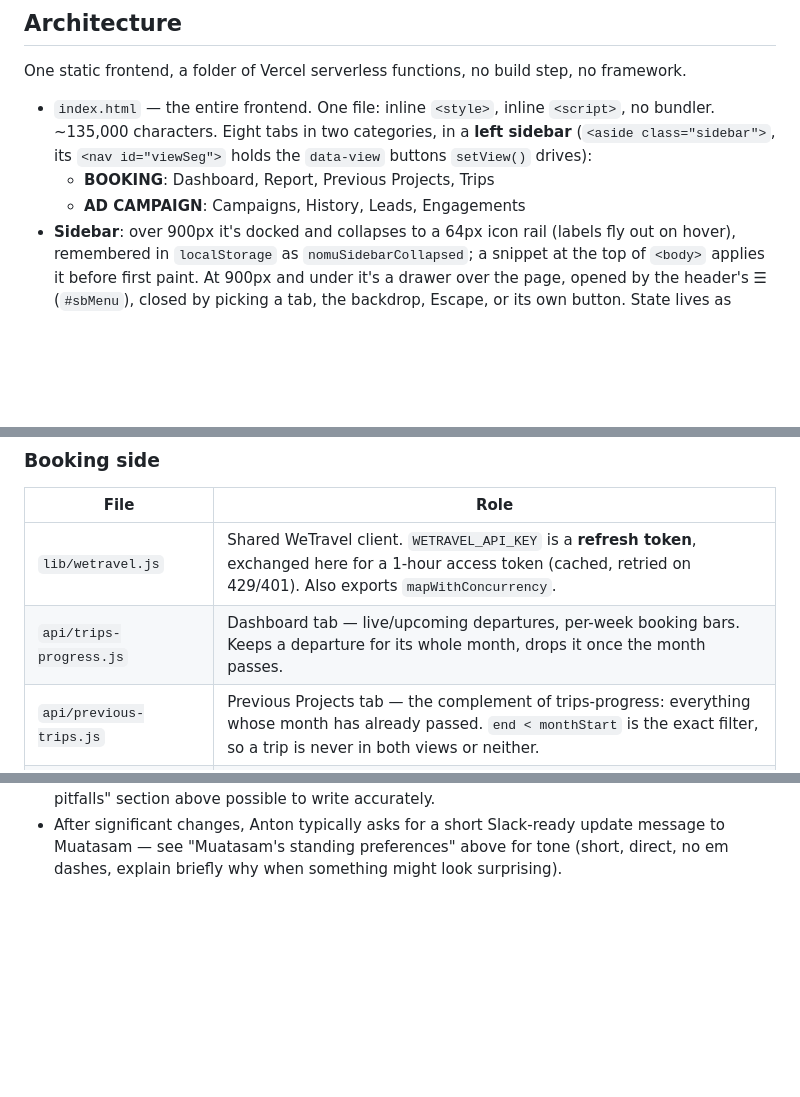
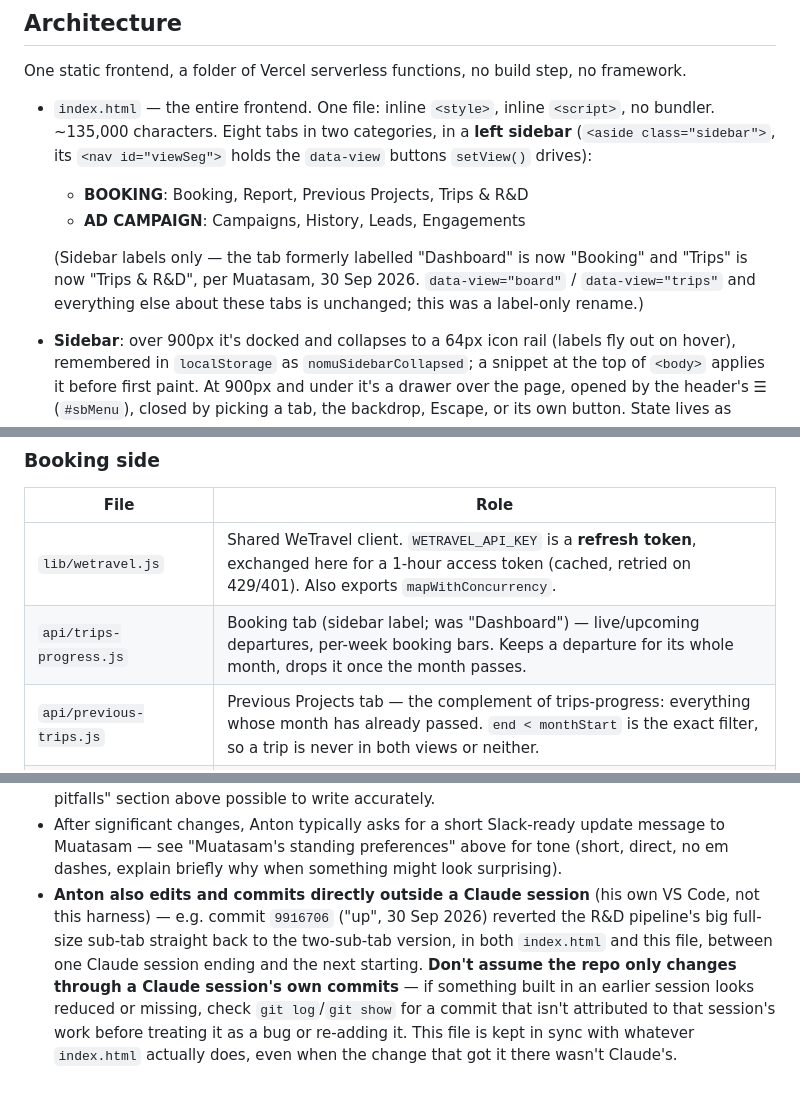
Before and after one commit to nomu-git/booking-progress, a Markdown page: CLAUDE.md, 3 parts joined by grey strips. Drawn GitHub-style; blank space fills up the shorter version.

Commit message:
Sync CLAUDE.md with the sidebar rename and the out-of-band R&D revert
Two things this file was behind on:

- The Booking/Trips & R&D sidebar rename from this session wasn't
  reflected in the architecture section's tab list or the trips-progress.js
  row yet.
- Commit 9916706 ("up") reverted the R&D pipeline's big sub-tab directly,
  outside any Claude session, in both index.html and this file. CLAUDE.md's
  own R&D section already matched that revert (it was reverted alongside
  index.html in the same commit), but nothing recorded that it happened or
  why the feature described in recent commit messages is gone from the live
  file. Added a note to Session workflow notes so a future session checks
  git log for non-Claude commits before treating a missing feature as a bug
  and re-building it.

Co-Authored-By: Claude Sonnet 5 <noreply@anthropic.com>

```diff
--- a/CLAUDE.md
+++ b/CLAUDE.md
@@ -33,8 +33,13 @@ no framework.
   `<script>`, no bundler. ~135,000 characters. Eight tabs in two categories,
   in a **left sidebar** (`<aside class="sidebar">`, its `<nav id="viewSeg">`
   holds the `data-view` buttons `setView()` drives):
-  - **BOOKING**: Dashboard, Report, Previous Projects, Trips
+  - **BOOKING**: Booking, Report, Previous Projects, Trips & R&D
   - **AD CAMPAIGN**: Campaigns, History, Leads, Engagements
+
+  (Sidebar labels only — the tab formerly labelled "Dashboard" is now
+  "Booking" and "Trips" is now "Trips & R&D", per Muatasam, 30 Sep 2026.
+  `data-view="board"` / `data-view="trips"` and everything else about
+  these tabs is unchanged; this was a label-only rename.)
 - **Sidebar**: over 900px it's docked and collapses to a 64px icon rail
   (labels fly out on hover), remembered in `localStorage` as
   `nomuSidebarCollapsed`; a snippet at the top of `<body>` applies it before
@@ -62,7 +67,7 @@ no framework.
 | File | Role |
 | --- | --- |
 | `lib/wetravel.js` | Shared WeTravel client. `WETRAVEL_API_KEY` is a **refresh token**, exchanged here for a 1-hour access token (cached, retried on 429/401). Also exports `mapWithConcurrency`. |
-| `api/trips-progress.js` | Dashboard tab — live/upcoming departures, per-week booking bars. Keeps a departure for its whole month, drops it once the month passes. |
+| `api/trips-progress.js` | Booking tab (sidebar label; was "Dashboard") — live/upcoming departures, per-week booking bars. Keeps a departure for its whole month, drops it once the month passes. |
 | `api/previous-trips.js` | Previous Projects tab — the complement of trips-progress: everything whose month has already passed. `end < monthStart` is the exact filter, so a trip is never in both views or neither. |
 | `api/booking-report.js` | Report tab — flat list of booking events, last 300 days by default. Exports `build()`, reused by `slack-notify.js`. |
 | `api/slack-notify.js` | Cron target — posts the day's new bookings to Slack. `?preview=1` renders without posting. Gated by `CRON_SECRET` if set. |
@@ -513,3 +518,14 @@ endpoints (leads, engagements, trips) could be merged into one
   update message to Muatasam — see "Muatasam's standing preferences" above
   for tone (short, direct, no em dashes, explain briefly why when something
   might look surprising).
+- **Anton also edits and commits directly outside a Claude session**
+  (his own VS Code, not this harness) — e.g. commit `9916706` ("up", 30 Sep
+  2026) reverted the R&D pipeline's big full-size sub-tab straight back to
+  the two-sub-tab version, in both `index.html` and this file, between one
+  Claude session ending and the next starting. **Don't assume the repo only
+  changes through a Claude session's own commits** — if something built in
+  an earlier session looks reduced or missing, check `git log`/`git show`
+  for a commit that isn't attributed to that session's work before treating
+  it as a bug or re-adding it. This file is kept in sync with whatever
+  `index.html` actually does, even when the change that got it there wasn't
+  Claude's.
```
